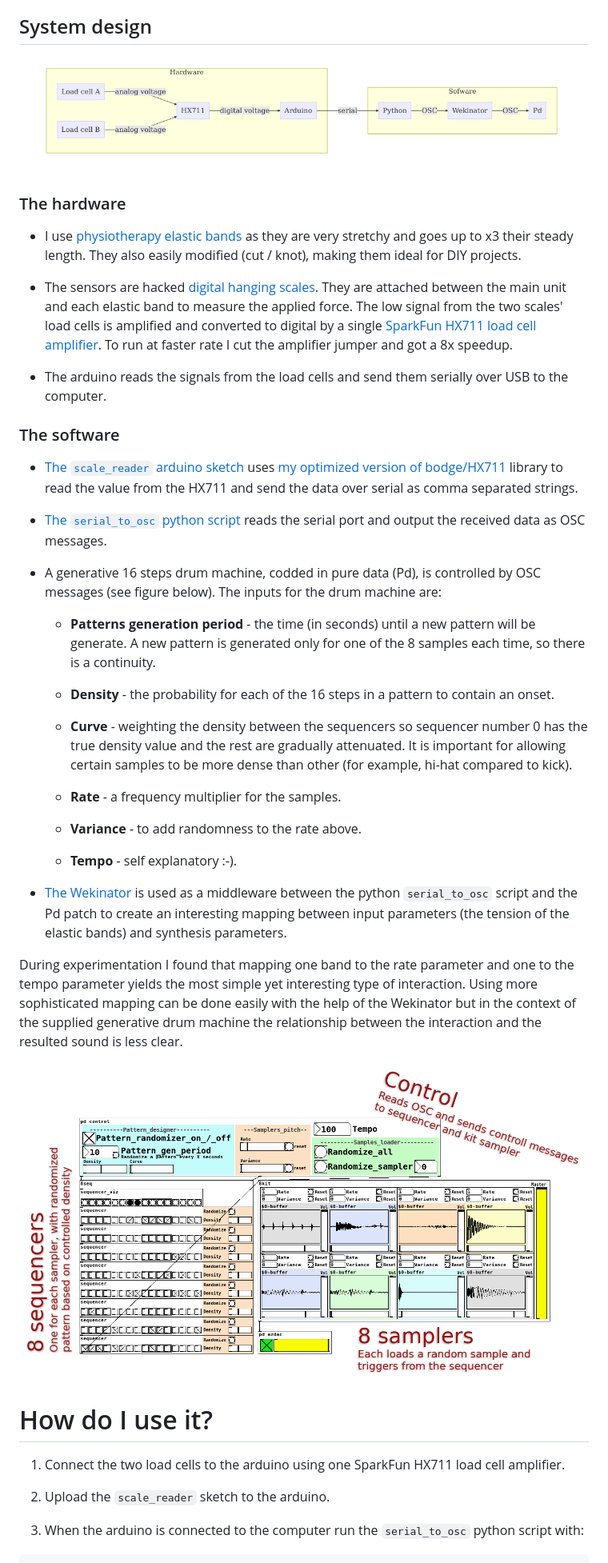
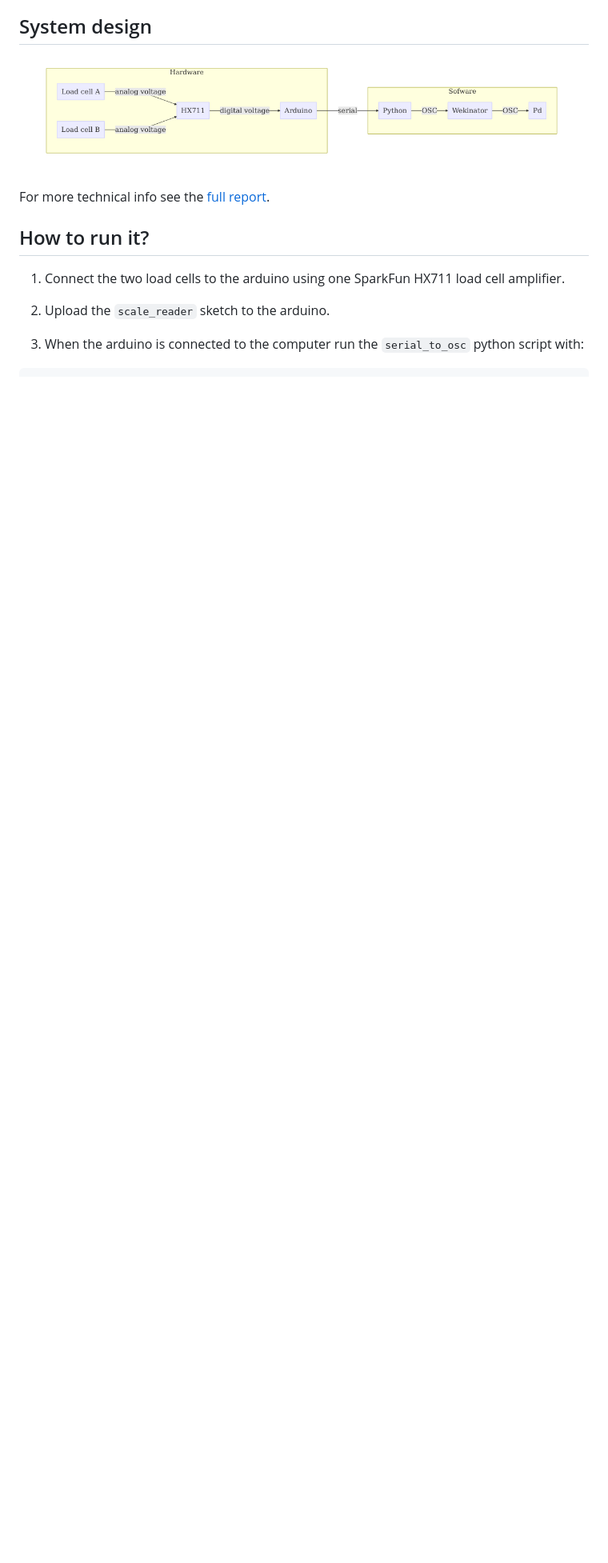
Before and after one commit to Nagasaki45/IDMT-final, a Markdown page: README.md, the part around the change. Shown at 80% size. GitHub-like rendering; blank space fills up the shorter version.

Commit message:
Report is ready

```diff
--- a/README.md
+++ b/README.md
@@ -15,42 +15,9 @@ The controller is demonstrated using a generative drum machine by mapping the st
 
 ![Schematic diagram of the system design.](report/media/diagram.png)
 
-### The hardware
+For more technical info see the [full report](report/report.md).
 
-- I use [physiotherapy elastic bands](http://www.physioroom.com/images/products//full/38990_image2.jpg) as they are very stretchy and goes up to x3 their steady length. They also easily modified (cut / knot), making them ideal for DIY projects.
-
-- The sensors are hacked [digital hanging scales](https://www.amazon.co.uk/PicknBuy®-20g-40kg-Portable-Electronic-Weighing/dp/B00695N01Q/). They are attached between the main unit and each elastic band to measure the applied force. The low signal from the two scales' load cells is amplified and converted to digital by a single [SparkFun HX711 load cell amplifier](https://www.sparkfun.com/products/retired/13230). To run at faster rate I cut the amplifier jumper and got a 8x speedup.
-
-- The arduino reads the signals from the load cells and send them serially over USB to the computer.
-
-### The software
-
-- [The `scale_reader` arduino sketch](https://github.com/Nagasaki45/Schleikess/blob/master/scale_reader/scale_reader.ino) uses [my optimized version of bodge/HX711](https://github.com/nagasaki45/hx711) library to read the value from the HX711 and send the data over serial as comma separated strings.
-
-- [The `serial_to_osc` python script](https://github.com/Nagasaki45/Schleikess/blob/master/serial_to_osc/serial_to_osc.py) reads the serial port and output the received data as OSC messages.
-
-- A generative 16 steps drum machine, codded in pure data (Pd), is controlled by OSC messages (see figure below). The inputs for the drum machine are:
-
-  - **Patterns generation period** - the time (in seconds) until a new pattern will be generate. A new pattern is generated only for one of the 8 samples each time, so there is a continuity.
-
-  - **Density** - the probability for each of the 16  steps in a pattern to contain an onset.
-
-  - **Curve** - weighting the density between the sequencers so sequencer number 0 has the true density value and the rest are gradually attenuated. It is important for allowing certain samples to be more dense than other (for example, hi-hat compared to kick).
-
-  - **Rate** - a frequency multiplier for the samples.
-
-  - **Variance** - to add randomness to the rate above.
-
-  - **Tempo** - self explanatory :-).
-
-- [The Wekinator](http://www.wekinator.org/) is used as a middleware between the python `serial_to_osc` script and the Pd patch to create an interesting mapping between input parameters (the tension of the elastic bands) and synthesis parameters.
-
-During experimentation I found that mapping one band to the rate parameter and one to the tempo parameter yields the most simple yet interesting type of interaction.
-Using more sophisticated mapping can be done easily with the help of the Wekinator but in the context of the supplied generative drum machine the relationship between the interaction and the resulted sound is less clear.
-
-![Pd patch.](report/media/pd-patch.png)
-
-# How do I use it?
+## How to run it?
 
 1. Connect the two load cells to the arduino using one SparkFun HX711 load cell amplifier.
 
```
Also changed, not shown: report/pd_diagram.md (added, +17 -0 lines), report/report.md (added, +133 -0 lines), report/media/pd-diagram.png (added), 4 other files.
